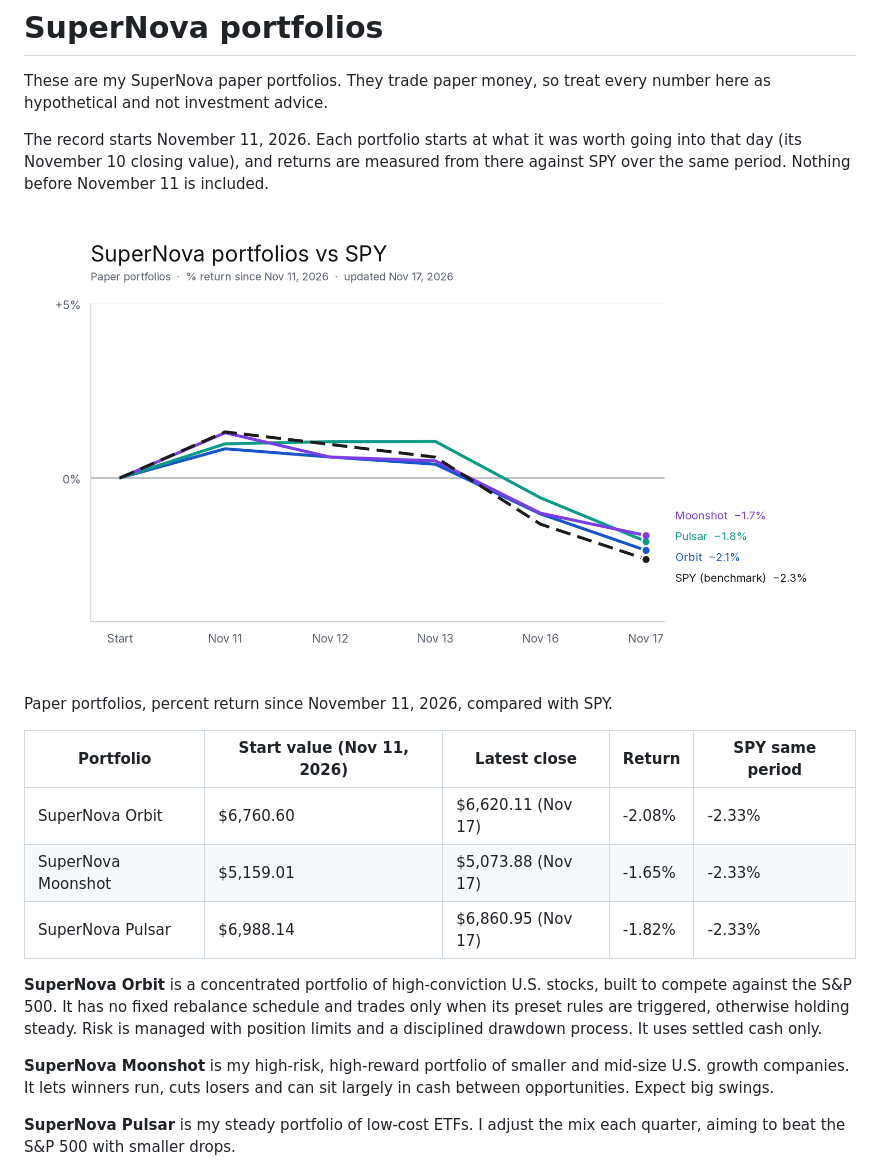
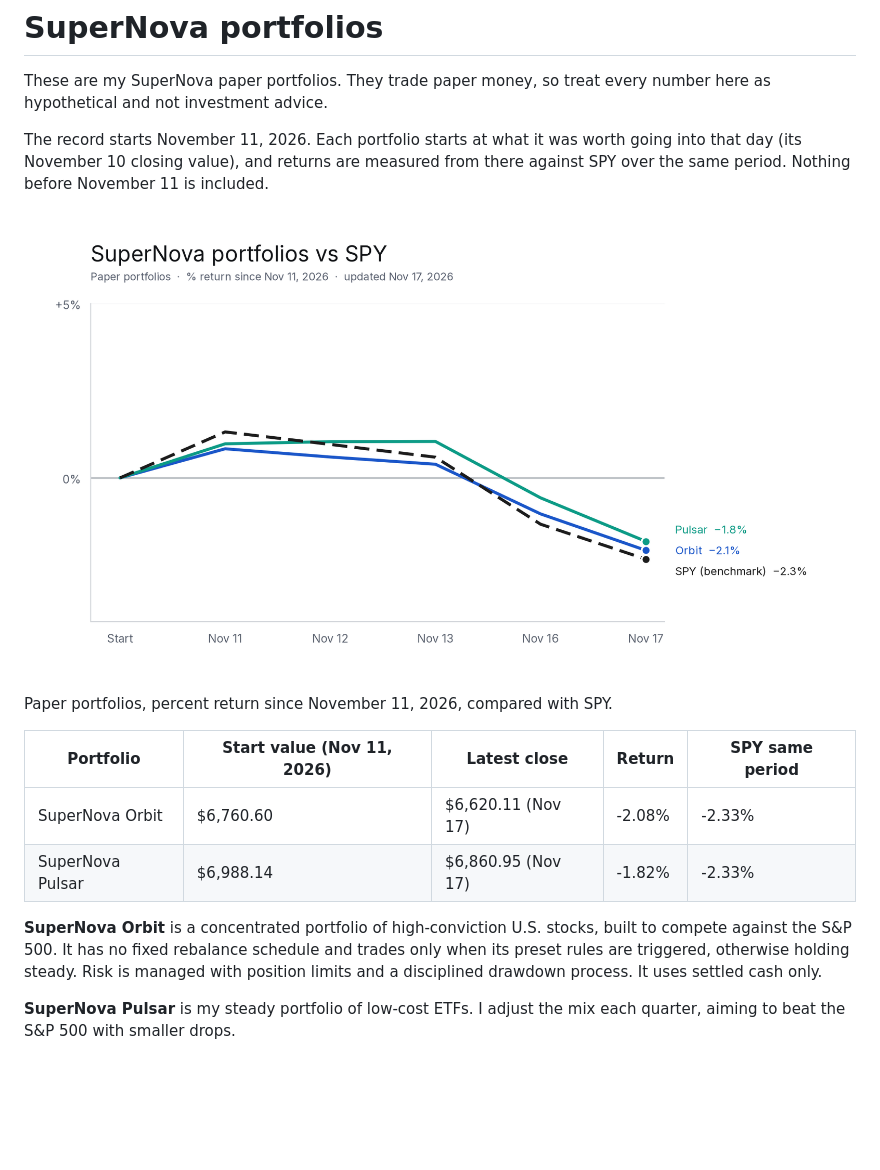
Before and after one commit to Yelafox1/supernova-portfolios, a Markdown page: README.md, the part around the change. Drawn GitHub-style; pictures changed too: chart.png; blank space fills up the shorter version.

Commit message:
Remove Moonshot from the record

```diff
--- a/README.md
+++ b/README.md
@@ -11,13 +11,10 @@ Paper portfolios, percent return since November 11, 2026, compared with SPY.
 | Portfolio | Start value (Nov 11, 2026) | Latest close | Return | SPY same period |
 |---|---|---|---|---|
 | SuperNova Orbit | $6,760.60 | $6,620.11 (Nov 17) | -2.08% | -2.33% |
-| SuperNova Moonshot | $5,159.01 | $5,073.88 (Nov 17) | -1.65% | -2.33% |
 | SuperNova Pulsar | $6,988.14 | $6,860.95 (Nov 17) | -1.82% | -2.33% |
 
 **SuperNova Orbit** is a concentrated portfolio of high-conviction U.S. stocks, built to compete against the S&P 500. It has no fixed rebalance schedule and trades only when its preset rules are triggered, otherwise holding steady. Risk is managed with position limits and a disciplined drawdown process. It uses settled cash only.
 
-**SuperNova Moonshot** is my high-risk, high-reward portfolio of smaller and mid-size U.S. growth companies. It lets winners run, cuts losers and can sit largely in cash between opportunities. Expect big swings.
-
 **SuperNova Pulsar** is my steady portfolio of low-cost ETFs. I adjust the mix each quarter, aiming to beat the S&P 500 with smaller drops.
 
 Each portfolio's folder lists what it held at the start, every trade since, its daily closing value and its current holdings. Each day's files are timestamped in `proofs/` so the record can't be changed later without it showing.
```
Also changed, not shown: 3 other files.
